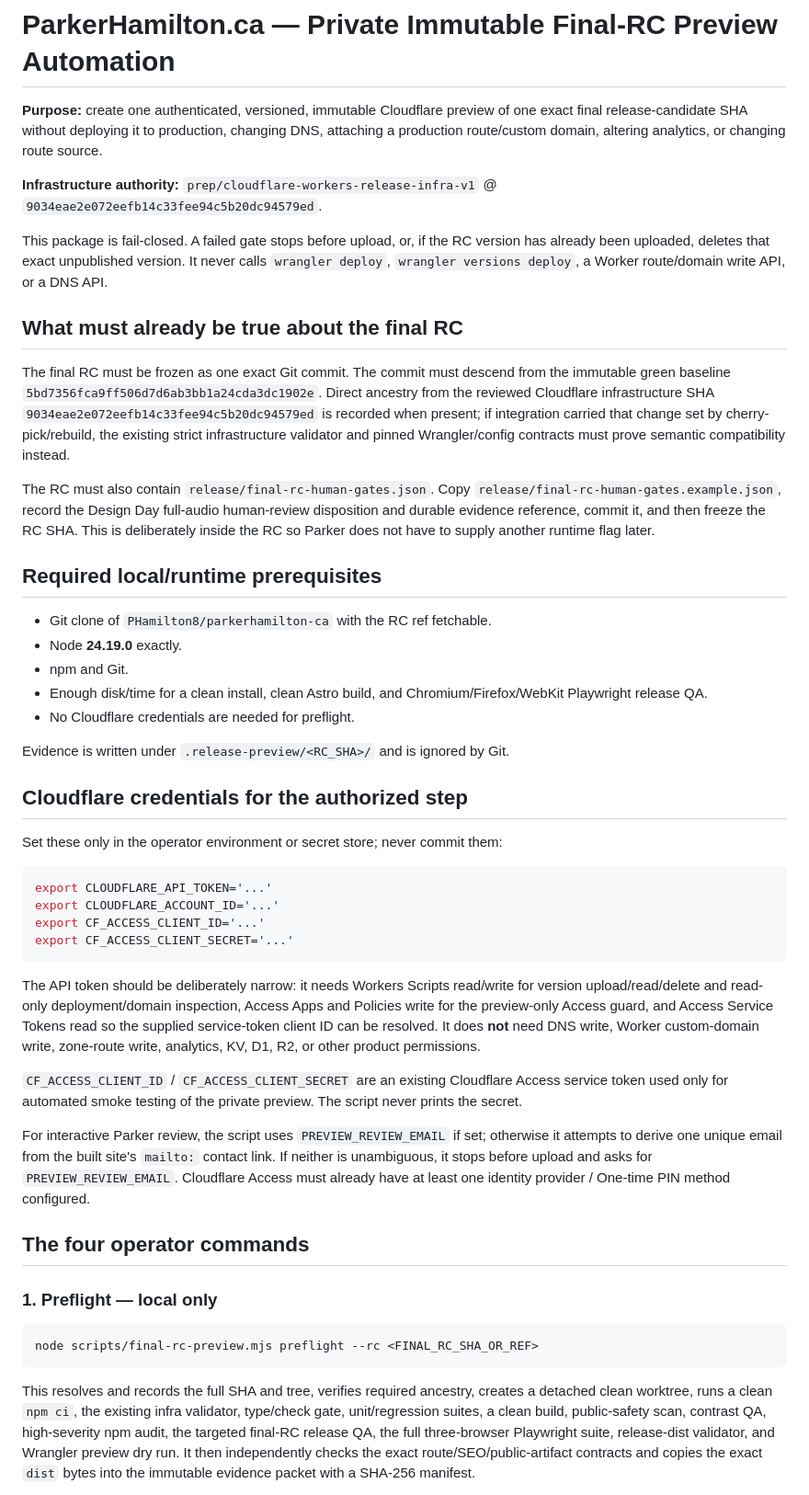
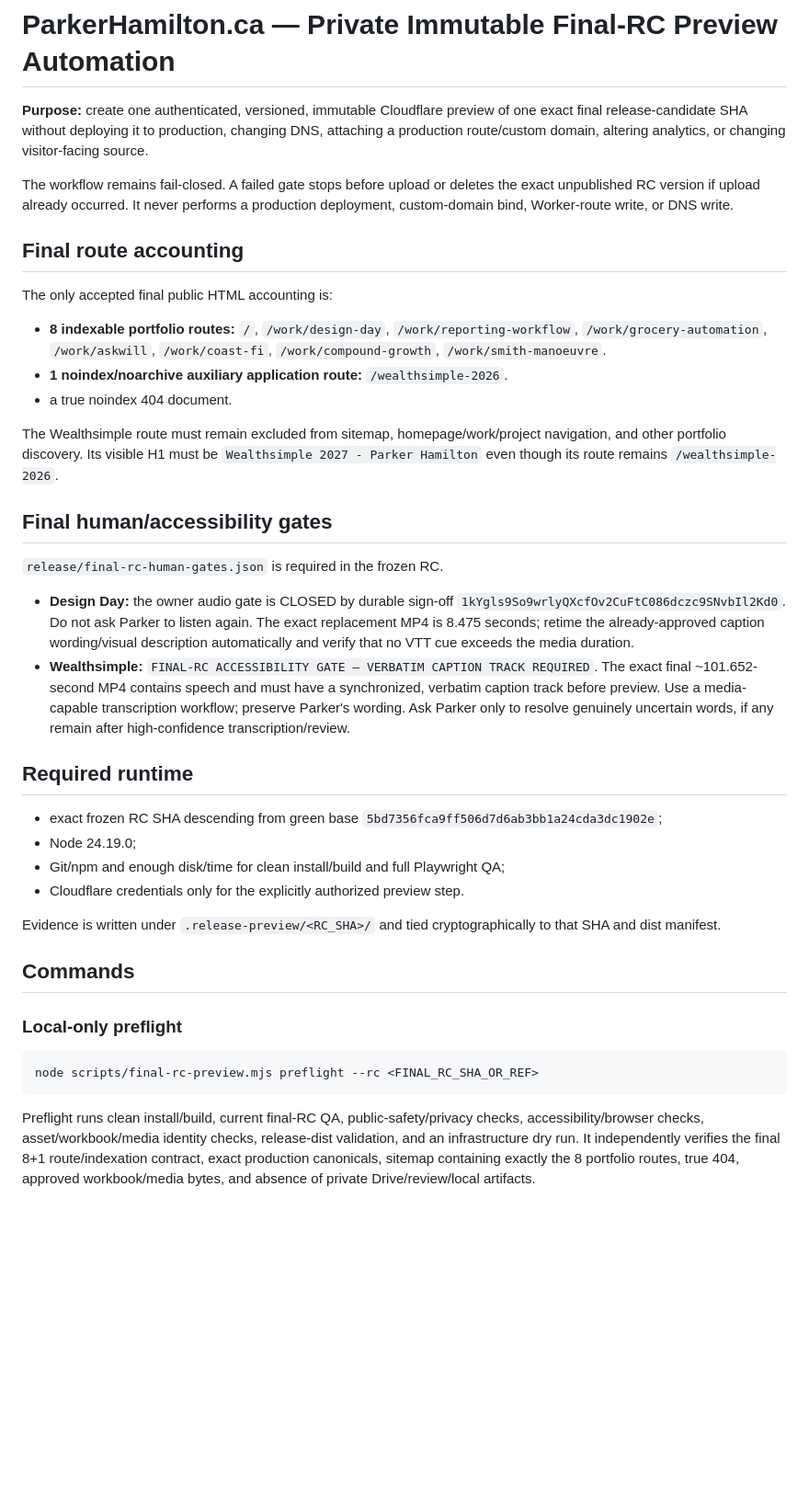
Before and after one commit to PHamilton8/parkerhamilton-ca, a Markdown page: docs/PRIVATE-FINAL-RC-PREVIEW-RUNBOOK.md, the part around one of its changes. Shown at 92% size. Rendered like a GitHub page; blank space fills up the shorter version.

````diff
--- a/docs/PRIVATE-FINAL-RC-PREVIEW-RUNBOOK.md
+++ b/docs/PRIVATE-FINAL-RC-PREVIEW-RUNBOOK.md
@@ -1,51 +1,42 @@
 # ParkerHamilton.ca — Private Immutable Final-RC Preview Automation
 
-**Purpose:** create one authenticated, versioned, immutable Cloudflare preview of one exact final release-candidate SHA without deploying it to production, changing DNS, attaching a production route/custom domain, altering analytics, or changing route source.
+**Purpose:** create one authenticated, versioned, immutable Cloudflare preview of one exact final release-candidate SHA without deploying it to production, changing DNS, attaching a production route/custom domain, altering analytics, or changing visitor-facing source.
 
-**Infrastructure authority:** `prep/cloudflare-workers-release-infra-v1` @ `9034eae2e072eefb14c33fee94c5b20dc94579ed`.
+The workflow remains fail-closed. A failed gate stops before upload or deletes the exact unpublished RC version if upload already occurred. It never performs a production deployment, custom-domain bind, Worker-route write, or DNS write.
 
-This package is fail-closed. A failed gate stops before upload, or, if the RC version has already been uploaded, deletes that exact unpublished version. It never calls `wrangler deploy`, `wrangler versions deploy`, a Worker route/domain write API, or a DNS API.
+## Final route accounting
 
-## What must already be true about the final RC
+The only accepted final public HTML accounting is:
 
-The final RC must be frozen as one exact Git commit. The commit must descend from the immutable green baseline `5bd7356fca9ff506d7d6ab3bb1a24cda3dc1902e`. Direct ancestry from the reviewed Cloudflare infrastructure SHA `9034eae2e072eefb14c33fee94c5b20dc94579ed` is recorded when present; if integration carried that change set by cherry-pick/rebuild, the existing strict infrastructure validator and pinned Wrangler/config contracts must prove semantic compatibility instead.
+- **8 indexable portfolio routes:** `/`, `/work/design-day`, `/work/reporting-workflow`, `/work/grocery-automation`, `/work/askwill`, `/work/coast-fi`, `/work/compound-growth`, `/work/smith-manoeuvre`.
+- **1 noindex/noarchive auxiliary application route:** `/wealthsimple-2026`.
+- a true noindex 404 document.
 
-The RC must also contain `release/final-rc-human-gates.json`. Copy `release/final-rc-human-gates.example.json`, record the Design Day full-audio human-review disposition and durable evidence reference, commit it, and then freeze the RC SHA. This is deliberately inside the RC so Parker does not have to supply another runtime flag later.
+The Wealthsimple route must remain excluded from sitemap, homepage/work/project navigation, and other portfolio discovery. Its visible H1 must be `Wealthsimple 2027 - Parker Hamilton` even though its route remains `/wealthsimple-2026`.
 
-## Required local/runtime prerequisites
+## Final human/accessibility gates
 
-- Git clone of `PHamilton8/parkerhamilton-ca` with the RC ref fetchable.
-- Node **24.19.0** exactly.
-- npm and Git.
-- Enough disk/time for a clean install, clean Astro build, and Chromium/Firefox/WebKit Playwright release QA.
-- No Cloudflare credentials are needed for preflight.
+`release/final-rc-human-gates.json` is required in the frozen RC.
 
-Evidence is written under `.release-preview/<RC_SHA>/` and is ignored by Git.
+- **Design Day:** the owner audio gate is CLOSED by durable sign-off `1kYgls9So9wrlyQXcfOv2CuFtC086dczc9SNvbIl2Kd0`. Do not ask Parker to listen again. The exact replacement MP4 is 8.475 seconds; retime the already-approved caption wording/visual description automatically and verify that no VTT cue exceeds the media duration.
+- **Wealthsimple:** `FINAL-RC ACCESSIBILITY GATE — VERBATIM CAPTION TRACK REQUIRED`. The exact final ~101.652-second MP4 contains speech and must have a synchronized, verbatim caption track before preview. Use a media-capable transcription workflow; preserve Parker's wording. Ask Parker only to resolve genuinely uncertain words, if any remain after high-confidence transcription/review.
 
-## Cloudflare credentials for the authorized step
+## Required runtime
 
-Set these only in the operator environment or secret store; never commit them:
+- exact frozen RC SHA descending from green base `5bd7356fca9ff506d7d6ab3bb1a24cda3dc1902e`;
+- Node 24.19.0;
+- Git/npm and enough disk/time for clean install/build and full Playwright QA;
+- Cloudflare credentials only for the explicitly authorized preview step.
 
-```bash
-export CLOUDFLARE_API_TOKEN='...'
-export CLOUDFLARE_ACCOUNT_ID='...'
-export CF_ACCESS_CLIENT_ID='...'
-export CF_ACCESS_CLIENT_SECRET='...'
-```
+Evidence is written under `.release-preview/<RC_SHA>/` and tied cryptographically to that SHA and dist manifest.
 
-The API token should be deliberately narrow: it needs Workers Scripts read/write for version upload/read/delete and read-only deployment/domain inspection, Access Apps and Policies write for the preview-only Access guard, and Access Service Tokens read so the supplied service-token client ID can be resolved. It does **not** need DNS write, Worker custom-domain write, zone-route write, analytics, KV, D1, R2, or other product permissions.
+## Commands
 
-`CF_ACCESS_CLIENT_ID` / `CF_ACCESS_CLIENT_SECRET` are an existing Cloudflare Access service token used only for automated smoke testing of the private preview. The script never prints the secret.
-
-For interactive Parker review, the script uses `PREVIEW_REVIEW_EMAIL` if set; otherwise it attempts to derive one unique email from the built site's `mailto:` contact link. If neither is unambiguous, it stops before upload and asks for `PREVIEW_REVIEW_EMAIL`. Cloudflare Access must already have at least one identity provider / One-time PIN method configured.
-
-## The four operator commands
-
-### 1. Preflight — local only
+### Local-only preflight
 
 ```bash
 node scripts/final-rc-preview.mjs preflight --rc <FINAL_RC_SHA_OR_REF>
 ```
 
-This resolves and records the full SHA and tree, verifies required ancestry, creates a detached clean worktree, runs a clean `npm ci`, the existing infra validator, type/check gate, unit/regression suites, a clean build, public-safety scan, contrast QA, high-severity npm audit, the targeted final-RC release QA, the full three-browser Playwright suite, release-dist validator, and Wrangler preview dry run. It then independently checks the exact route/SEO/public-artifact contracts and copies the exact `dist` bytes into the immutable evidence packet with a SHA-256 manifest.
+Preflight runs clean install/build, current final-RC QA, public-safety/privacy checks, accessibility/browser checks, asset/workbook/media identity checks, release-dist validation, and an infrastructure dry run. It independently verifies the final 8+1 route/indexation contract, exact production canonicals, sitemap containing exactly the 8 portfolio routes, true 404, approved workbook/media bytes, and absence of private Drive/review/local artifacts.
 
````
Also changed, not shown: other parts of docs/PRIVATE-FINAL-RC-PREVIEW-RUNBOOK.md (+25 -65 lines).
